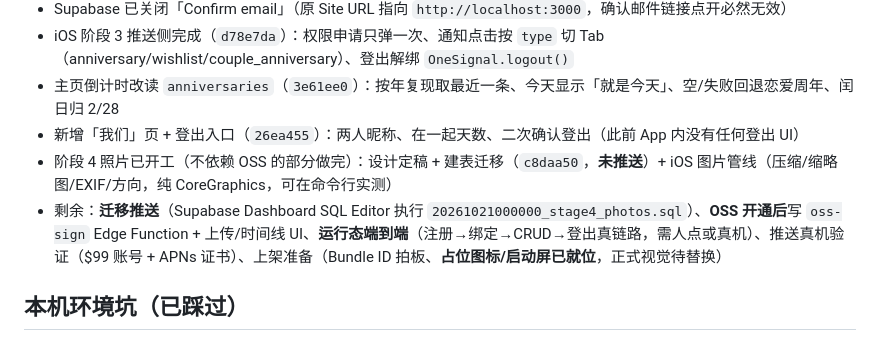
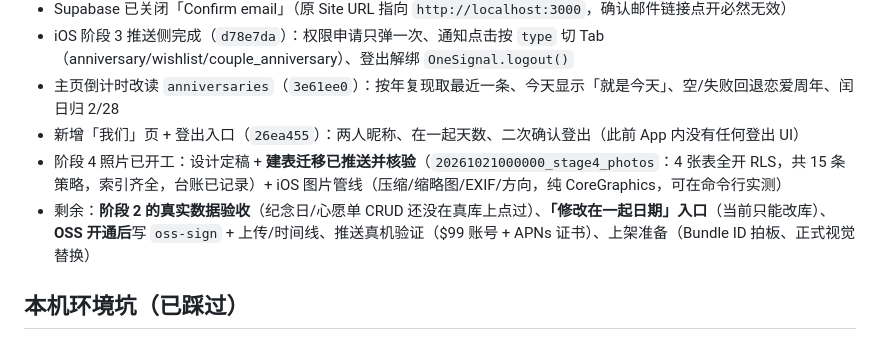
Before and after one commit to 910650692/LoveDiary, a Markdown page: CLAUDE.md, the part around the change. GitHub-like rendering.

Commit message:
docs: 阶段4 迁移已推送并核验（4 表 / 15 条 RLS / 索引齐全 / 台账已记录）

```diff
--- a/CLAUDE.md
+++ b/CLAUDE.md
@@ -35,8 +35,8 @@
 - iOS 阶段 3 推送侧完成（`d78e7da`）：权限申请只弹一次、通知点击按 `type` 切 Tab（anniversary/wishlist/couple_anniversary）、登出解绑 `OneSignal.logout()`
 - 主页倒计时改读 `anniversaries`（`3e61ee0`）：按年复现取最近一条、今天显示「就是今天」、空/失败回退恋爱周年、闰日归 2/28
 - 新增「我们」页 + 登出入口（`26ea455`）：两人昵称、在一起天数、二次确认登出（此前 App 内没有任何登出 UI）
-- 阶段 4 照片已开工（不依赖 OSS 的部分做完）：设计定稿 + 建表迁移（`c8daa50`，**未推送**）+ iOS 图片管线（压缩/缩略图/EXIF/方向，纯 CoreGraphics，可在命令行实测）
-- 剩余：**迁移推送**（Supabase Dashboard SQL Editor 执行 `20261021000000_stage4_photos.sql`）、**OSS 开通后**写 `oss-sign` Edge Function + 上传/时间线 UI、**运行态端到端**（注册→绑定→CRUD→登出真链路，需人点或真机）、推送真机验证（$99 账号 + APNs 证书）、上架准备（Bundle ID 拍板、**占位图标/启动屏已就位**，正式视觉待替换）
+- 阶段 4 照片已开工：设计定稿 + **建表迁移已推送并核验**（`20261021000000_stage4_photos`：4 张表全开 RLS，共 15 条策略，索引齐全，台账已记录）+ iOS 图片管线（压缩/缩略图/EXIF/方向，纯 CoreGraphics，可在命令行实测）
+- 剩余：**阶段 2 的真实数据验收**（纪念日/心愿单 CRUD 还没在真库上点过）、**「修改在一起日期」入口**（当前只能改库）、**OSS 开通后**写 `oss-sign` + 上传/时间线、推送真机验证（$99 账号 + APNs 证书）、上架准备（Bundle ID 拍板、正式视觉替换）
 
 ## 本机环境坑（已踩过）
 - Xcode 装完**必须打开一次**装附加组件，否则 `xcodebuild` 崩在 `IDESimulatorFoundation` 插件加载（缺 `/Library/Developer/PrivateFrameworks/CoreSimulator.framework`）
```
